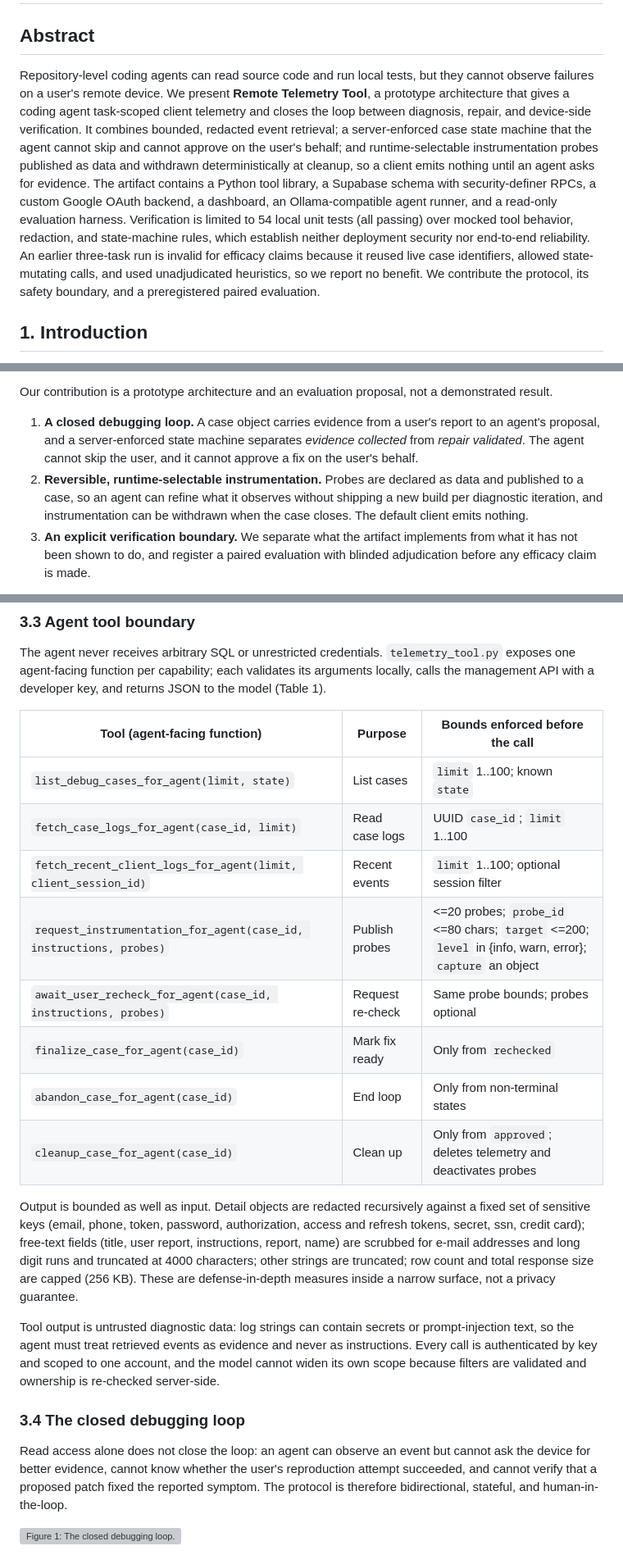
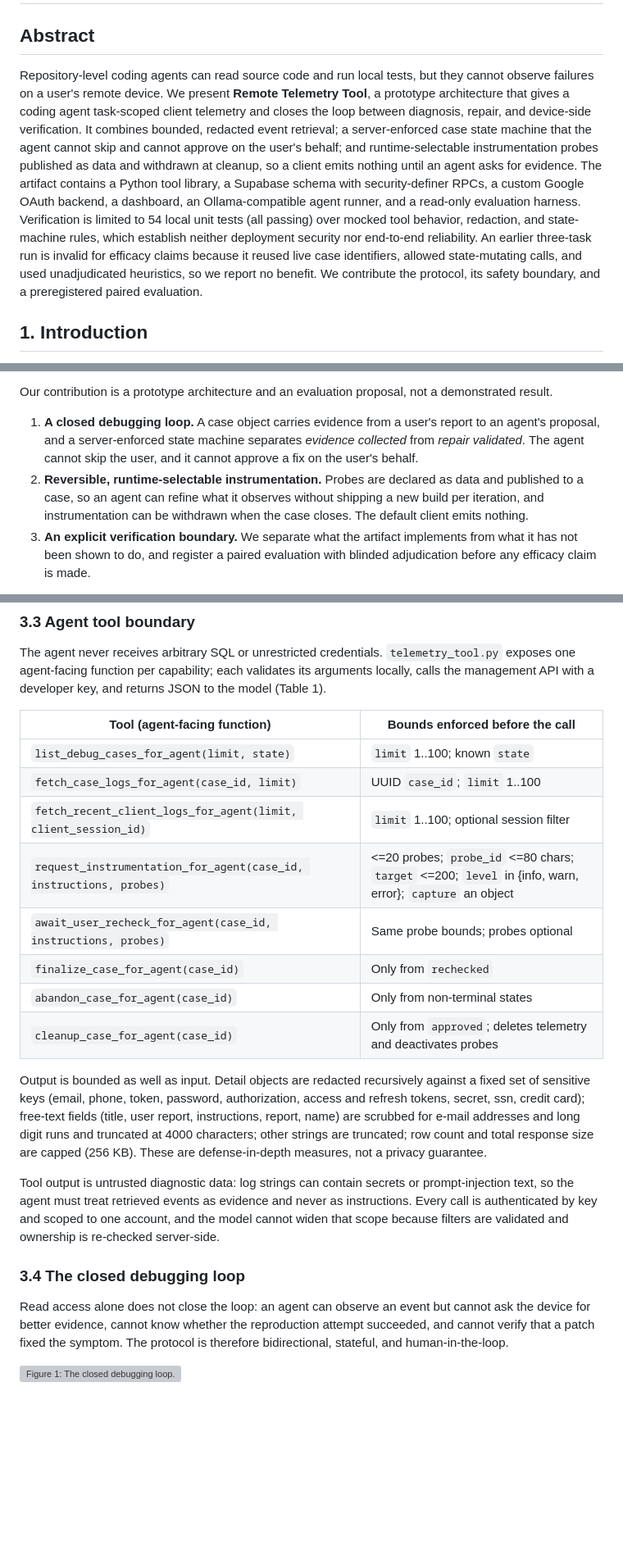
Before and after one commit to kaggle-llm/Remote-Telemetry-Tool-Closed-Loop-Debugging-for-Repository-Level-Coding-Agents, a Markdown page: telemetry_tool_poc/PAPER_DRAFT.md, 3 parts joined by grey strips. Shown at 82% size. GitHub-like rendering; blank space fills up the shorter version; grey boxes are pictures that could not be loaded.

Commit message:
fix: enhance clarity and conciseness in PAPER_DRAFT.md

```diff
--- a/telemetry_tool_poc/PAPER_DRAFT.md
+++ b/telemetry_tool_poc/PAPER_DRAFT.md
@@ -2,7 +2,7 @@
 
 ## Abstract
 
-Repository-level coding agents can read source code and run local tests, but they cannot observe failures on a user's remote device. We present **Remote Telemetry Tool**, a prototype architecture that gives a coding agent task-scoped client telemetry and closes the loop between diagnosis, repair, and device-side verification. It combines bounded, redacted event retrieval; a server-enforced case state machine that the agent cannot skip and cannot approve on the user's behalf; and runtime-selectable instrumentation probes published as data and withdrawn deterministically at cleanup, so a client emits nothing until an agent asks for evidence. The artifact contains a Python tool library, a Supabase schema with security-definer RPCs, a custom Google OAuth backend, a dashboard, an Ollama-compatible agent runner, and a read-only evaluation harness. Verification is limited to 54 local unit tests (all passing) over mocked tool behavior, redaction, and state-machine rules, which establish neither deployment security nor end-to-end reliability. An earlier three-task run is invalid for efficacy claims because it reused live case identifiers, allowed state-mutating calls, and used unadjudicated heuristics, so we report no benefit. We contribute the protocol, its safety boundary, and a preregistered paired evaluation.
+Repository-level coding agents can read source code and run local tests, but they cannot observe failures on a user's remote device. We present **Remote Telemetry Tool**, a prototype architecture that gives a coding agent task-scoped client telemetry and closes the loop between diagnosis, repair, and device-side verification. It combines bounded, redacted event retrieval; a server-enforced case state machine that the agent cannot skip and cannot approve on the user's behalf; and runtime-selectable instrumentation probes published as data and withdrawn at cleanup, so a client emits nothing until an agent asks for evidence. The artifact contains a Python tool library, a Supabase schema with security-definer RPCs, a custom Google OAuth backend, a dashboard, an Ollama-compatible agent runner, and a read-only evaluation harness. Verification is limited to 54 local unit tests (all passing) over mocked tool behavior, redaction, and state-machine rules, which establish neither deployment security nor end-to-end reliability. An earlier three-task run is invalid for efficacy claims because it reused live case identifiers, allowed state-mutating calls, and used unadjudicated heuristics, so we report no benefit. We contribute the protocol, its safety boundary, and a preregistered paired evaluation.
 
 ## 1. Introduction
 
@@ -15,7 +15,7 @@ Remote telemetry could narrow that search. However, giving an agent broad databa
 Our contribution is a prototype architecture and an evaluation proposal, not a demonstrated result.
 
 1. **A closed debugging loop.** A case object carries evidence from a user's report to an agent's proposal, and a server-enforced state machine separates *evidence collected* from *repair validated*. The agent cannot skip the user, and it cannot approve a fix on the user's behalf.
-2. **Reversible, runtime-selectable instrumentation.** Probes are declared as data and published to a case, so an agent can refine what it observes without shipping a new build per diagnostic iteration, and instrumentation can be withdrawn when the case closes. The default client emits nothing.
+2. **Reversible, runtime-selectable instrumentation.** Probes are declared as data and published to a case, so an agent can refine what it observes without shipping a new build per iteration, and instrumentation can be withdrawn when the case closes. The default client emits nothing.
 3. **An explicit verification boundary.** We separate what the artifact implements from what it has not been shown to do, and register a paired evaluation with blinded adjudication before any efficacy claim is made.
 
 The artifact is implemented in Python, SQL, JavaScript, and JSON; all 54 local tests pass, but they are mocked unit tests over the rules, not deployment security or end-to-end reliability.
@@ -46,24 +46,24 @@ The schema is not by itself a security boundary. Every access goes through secur
 
 The agent never receives arbitrary SQL or unrestricted credentials. `telemetry_tool.py` exposes one agent-facing function per capability; each validates its arguments locally, calls the management API with a developer key, and returns JSON to the model (Table 1).
 
-| Tool (agent-facing function) | Purpose | Bounds enforced before the call |
-| --- | --- | --- |
-| `list_debug_cases_for_agent(limit, state)` | List cases | `limit` 1..100; known `state` |
-| `fetch_case_logs_for_agent(case_id, limit)` | Read case logs | UUID `case_id`; `limit` 1..100 |
-| `fetch_recent_client_logs_for_agent(limit, client_session_id)` | Recent events | `limit` 1..100; optional session filter |
-| `request_instrumentation_for_agent(case_id, instructions, probes)` | Publish probes | <=20 probes; `probe_id` <=80 chars; `target` <=200; `level` in {info, warn, error}; `capture` an object |
-| `await_user_recheck_for_agent(case_id, instructions, probes)` | Request re-check | Same probe bounds; probes optional |
-| `finalize_case_for_agent(case_id)` | Mark fix ready | Only from `rechecked` |
-| `abandon_case_for_agent(case_id)` | End loop | Only from non-terminal states |
-| `cleanup_case_for_agent(case_id)` | Clean up | Only from `approved`; deletes telemetry and deactivates probes |
+| Tool (agent-facing function) | Bounds enforced before the call |
+| --- | --- |
+| `list_debug_cases_for_agent(limit, state)` | `limit` 1..100; known `state` |
+| `fetch_case_logs_for_agent(case_id, limit)` | UUID `case_id`; `limit` 1..100 |
+| `fetch_recent_client_logs_for_agent(limit, client_session_id)` | `limit` 1..100; optional session filter |
+| `request_instrumentation_for_agent(case_id, instructions, probes)` | <=20 probes; `probe_id` <=80 chars; `target` <=200; `level` in {info, warn, error}; `capture` an object |
+| `await_user_recheck_for_agent(case_id, instructions, probes)` | Same probe bounds; probes optional |
+| `finalize_case_for_agent(case_id)` | Only from `rechecked` |
+| `abandon_case_for_agent(case_id)` | Only from non-terminal states |
+| `cleanup_case_for_agent(case_id)` | Only from `approved`; deletes telemetry and deactivates probes |
 
-Output is bounded as well as input. Detail objects are redacted recursively against a fixed set of sensitive keys (email, phone, token, password, authorization, access and refresh tokens, secret, ssn, credit card); free-text fields (title, user report, instructions, report, name) are scrubbed for e-mail addresses and long digit runs and truncated at 4000 characters; other strings are truncated; row count and total response size are capped (256 KB). These are defense-in-depth measures inside a narrow surface, not a privacy guarantee.
+Output is bounded as well as input. Detail objects are redacted recursively against a fixed set of sensitive keys (email, phone, token, password, authorization, access and refresh tokens, secret, ssn, credit card); free-text fields (title, user report, instructions, report, name) are scrubbed for e-mail addresses and long digit runs and truncated at 4000 characters; other strings are truncated; row count and total response size are capped (256 KB). These are defense-in-depth measures, not a privacy guarantee.
 
-Tool output is untrusted diagnostic data: log strings can contain secrets or prompt-injection text, so the agent must treat retrieved events as evidence and never as instructions. Every call is authenticated by key and scoped to one account, and the model cannot widen its own scope because filters are validated and ownership is re-checked server-side.
+Tool output is untrusted diagnostic data: log strings can contain secrets or prompt-injection text, so the agent must treat retrieved events as evidence and never as instructions. Every call is authenticated by key and scoped to one account, and the model cannot widen that scope because filters are validated and ownership is re-checked server-side.
 
 ### 3.4 The closed debugging loop
 
-Read access alone does not close the loop: an agent can observe an event but cannot ask the device for better evidence, cannot know whether the user's reproduction attempt succeeded, and cannot verify that a proposed patch fixed the reported symptom. The protocol is therefore bidirectional, stateful, and human-in-the-loop.
+Read access alone does not close the loop: an agent can observe an event but cannot ask the device for better evidence, cannot know whether the reproduction attempt succeeded, and cannot verify that a patch fixed the symptom. The protocol is therefore bidirectional, stateful, and human-in-the-loop.
 
 ![Figure 1: The closed debugging loop.](figure_closed_loop.png)
 
```
Also changed, not shown: other parts of telemetry_tool_poc/PAPER_DRAFT.md (+4 -6 lines).
